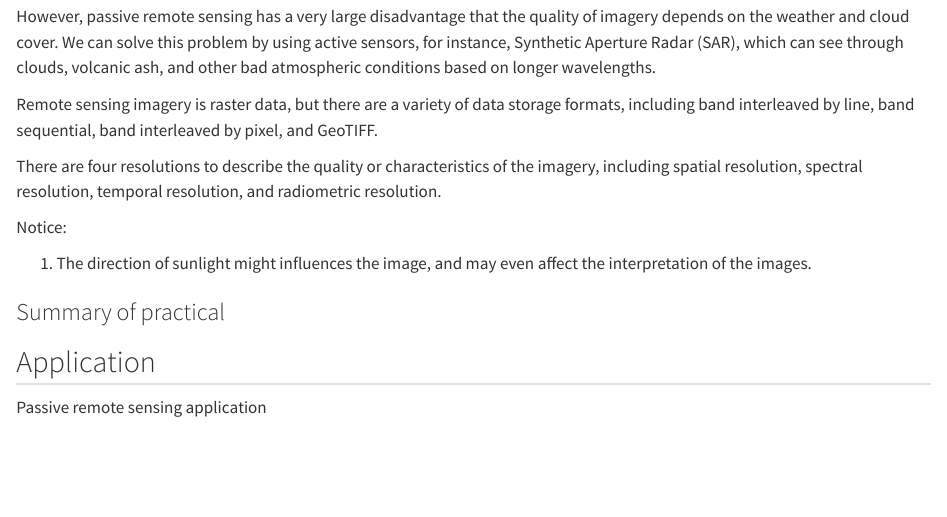
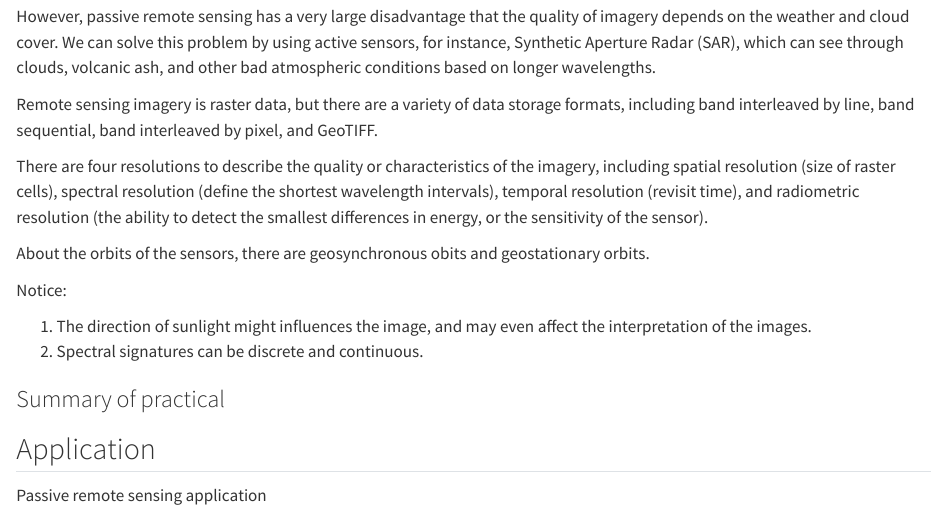
Before and after one commit to luzhao2000/CASA0023Learning_Diary, a Quarto document (Week1.qmd): the page in a window 1100 px wide, from 520 px down. Rendered offline with R 4.5, knitr and Pandoc in place of Quarto, with nearby package versions.

Commit message:
update_week1

```diff
--- a/Week1.qmd
+++ b/Week1.qmd
@@ -16,11 +16,14 @@ However, passive remote sensing has a very large disadvantage that the quality o
 
 Remote sensing imagery is raster data, but there are a variety of data storage formats, including band interleaved by line, band sequential, band interleaved by pixel, and GeoTIFF.
 
-There are four resolutions to describe the quality or characteristics of the imagery, including spatial resolution, spectral resolution, temporal resolution, and radiometric resolution.
+There are four resolutions to describe the quality or characteristics of the imagery, including spatial resolution (size of raster cells), spectral resolution (define the shortest wavelength intervals), temporal resolution (revisit time), and radiometric resolution (the ability to detect the smallest differences in energy, or the sensitivity of the sensor).
+
+About the orbits of the sensors, there are geosynchronous obits and geostationary orbits.
 
 Notice:
 
 1.  The direction of sunlight might influences the image, and may even affect the interpretation of the images.
+2.  Spectral signatures can be discrete and continuous.
 
 ### Summary of practical
 
```
Also changed, not shown: docs/search.json, 1 other file.
